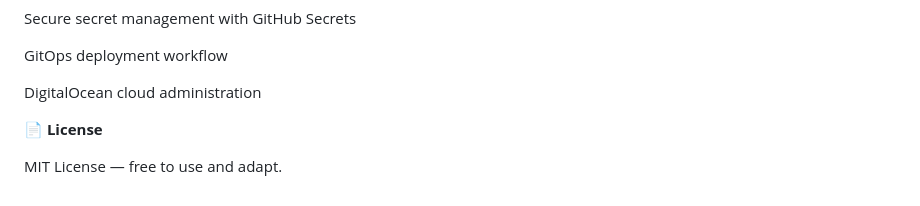
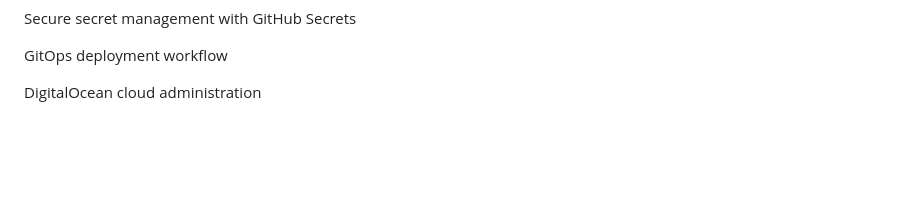
Before and after one commit to gheorghiostapenco/budget-tracker-tf-ansible-gha, a Markdown page: README.MD, the part around the change. GitHub-like rendering; blank space fills up the shorter version.

Commit message:
Changes to the README file

```diff
--- a/README.MD
+++ b/README.MD
@@ -160,7 +160,3 @@ Secure secret management with GitHub Secrets
 GitOps deployment workflow
 
 DigitalOcean cloud administration
-
-**📄 License**
-
-MIT License — free to use and adapt.
```
